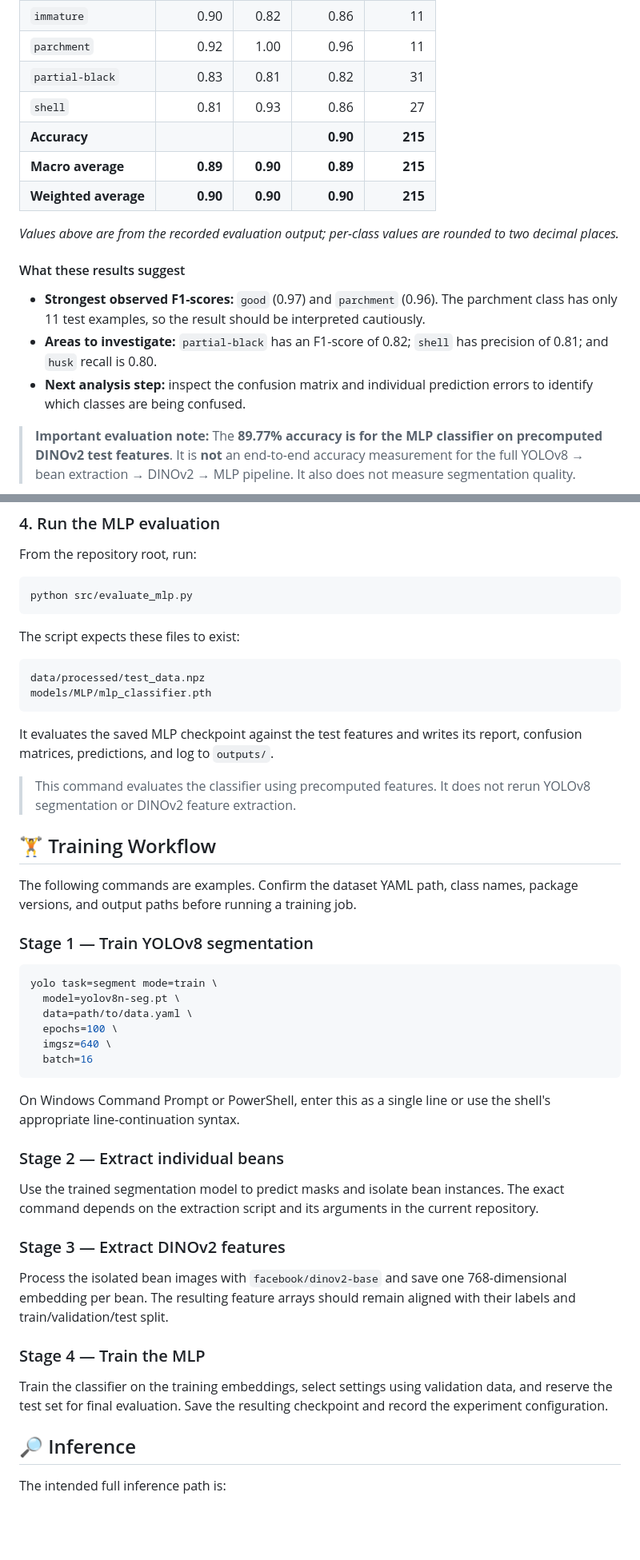
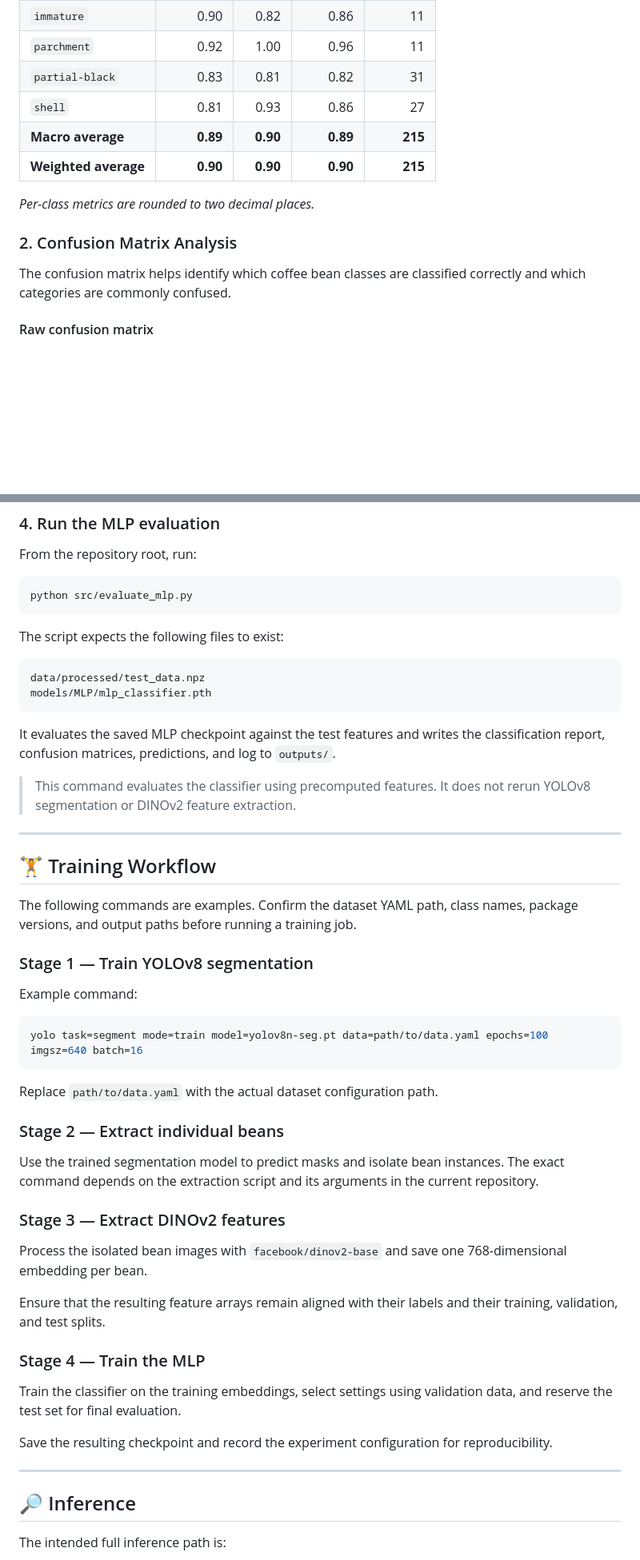
Before and after one commit to Nikhil-cloudexpert/BeanVision_AI, a Markdown page: README.md, 2 parts joined by grey strips. Shown at 80% size. GitHub-like rendering; blank space fills up the shorter version.

````diff
--- a/README.md
+++ b/README.md
@@ -167,17 +165,14 @@ The MLP was evaluated on the saved test feature matrix in `data/processed/test_d
 | `parchment` | 0.92 | 1.00 | 0.96 | 11 |
 | `partial-black` | 0.83 | 0.81 | 0.82 | 31 |
 | `shell` | 0.81 | 0.93 | 0.86 | 27 |
-| **Accuracy** |  |  | **0.90** | **215** |
 | **Macro average** | **0.89** | **0.90** | **0.89** | **215** |
 | **Weighted average** | **0.90** | **0.90** | **0.90** | **215** |
 
-*Values above are from the recorded evaluation output; per-class values are rounded to two decimal places.*
+*Per-class metrics are rounded to two decimal places.*
 
-#### What these results suggest
+### 2. Confusion Matrix Analysis
 
-- **Strongest observed F1-scores:** `good` (0.97) and `parchment` (0.96). The parchment class has only 11 test examples, so the result should be interpreted cautiously.
-- **Areas to investigate:** `partial-black` has an F1-score of 0.82; `shell` has precision of 0.81; and `husk` recall is 0.80.
-- **Next analysis step:** inspect the confusion matrix and individual prediction errors to identify which classes are being confused.
+The confusion matrix helps identify which coffee bean classes are classified correctly and which categories are commonly confused.
 
-> **Important evaluation note:** The **89.77% accuracy is for the MLP classifier on precomputed DINOv2 test features**. It is **not** an end-to-end accuracy measurement for the full YOLOv8 → bean extraction → DINOv2 → MLP pipeline. It also does not measure segmentation quality.
+#### Raw confusion matrix
 
@@ -328,16 +356,18 @@ From the repository root, run:
 python src/evaluate_mlp.py
 ```
 
-The script expects these files to exist:
+The script expects the following files to exist:
 
 ```text
 data/processed/test_data.npz
 models/MLP/mlp_classifier.pth
 ```
 
-It evaluates the saved MLP checkpoint against the test features and writes its report, confusion matrices, predictions, and log to `outputs/`.
+It evaluates the saved MLP checkpoint against the test features and writes the classification report, confusion matrices, predictions, and log to `outputs/`.
 
 > This command evaluates the classifier using precomputed features. It does not rerun YOLOv8 segmentation or DINOv2 feature extraction.
+
+---
 
 ## 🏋️ Training Workflow
 
@@ -345,16 +375,13 @@ The following commands are examples. Confirm the dataset YAML path, class names,
 
 ### Stage 1 — Train YOLOv8 segmentation
 
+Example command:
+
 ```bash
-yolo task=segment mode=train \
-  model=yolov8n-seg.pt \
-  data=path/to/data.yaml \
-  epochs=100 \
-  imgsz=640 \
-  batch=16
+yolo task=segment mode=train model=yolov8n-seg.pt data=path/to/data.yaml epochs=100 imgsz=640 batch=16
 ```
 
-On Windows Command Prompt or PowerShell, enter this as a single line or use the shell's appropriate line-continuation syntax.
+Replace `path/to/data.yaml` with the actual dataset configuration path.
 
 ### Stage 2 — Extract individual beans
 
@@ -362,11 +389,17 @@ Use the trained segmentation model to predict masks and isolate bean instances.
 
 ### Stage 3 — Extract DINOv2 features
 
-Process the isolated bean images with `facebook/dinov2-base` and save one 768-dimensional embedding per bean. The resulting feature arrays should remain aligned with their labels and train/validation/test split.
+Process the isolated bean images with `facebook/dinov2-base` and save one 768-dimensional embedding per bean.
+
+Ensure that the resulting feature arrays remain aligned with their labels and their training, validation, and test splits.
 
 ### Stage 4 — Train the MLP
 
-Train the classifier on the training embeddings, select settings using validation data, and reserve the test set for final evaluation. Save the resulting checkpoint and record the experiment configuration.
+Train the classifier on the training embeddings, select settings using validation data, and reserve the test set for final evaluation.
+
+Save the resulting checkpoint and record the experiment configuration for reproducibility.
+
+---
 
 ## 🔎 Inference
 
````
Also changed, not shown: other parts of README.md (+114 -72 lines).
